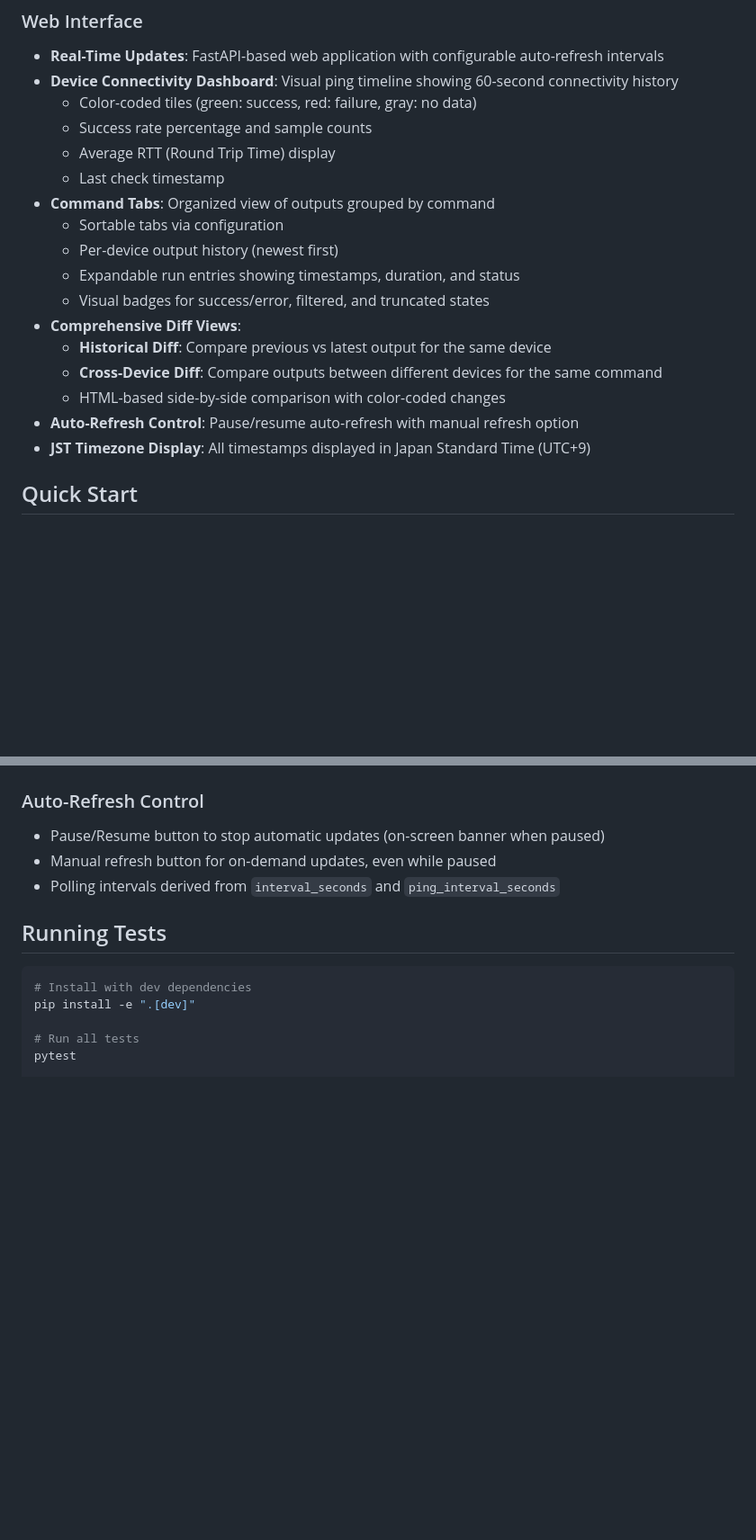
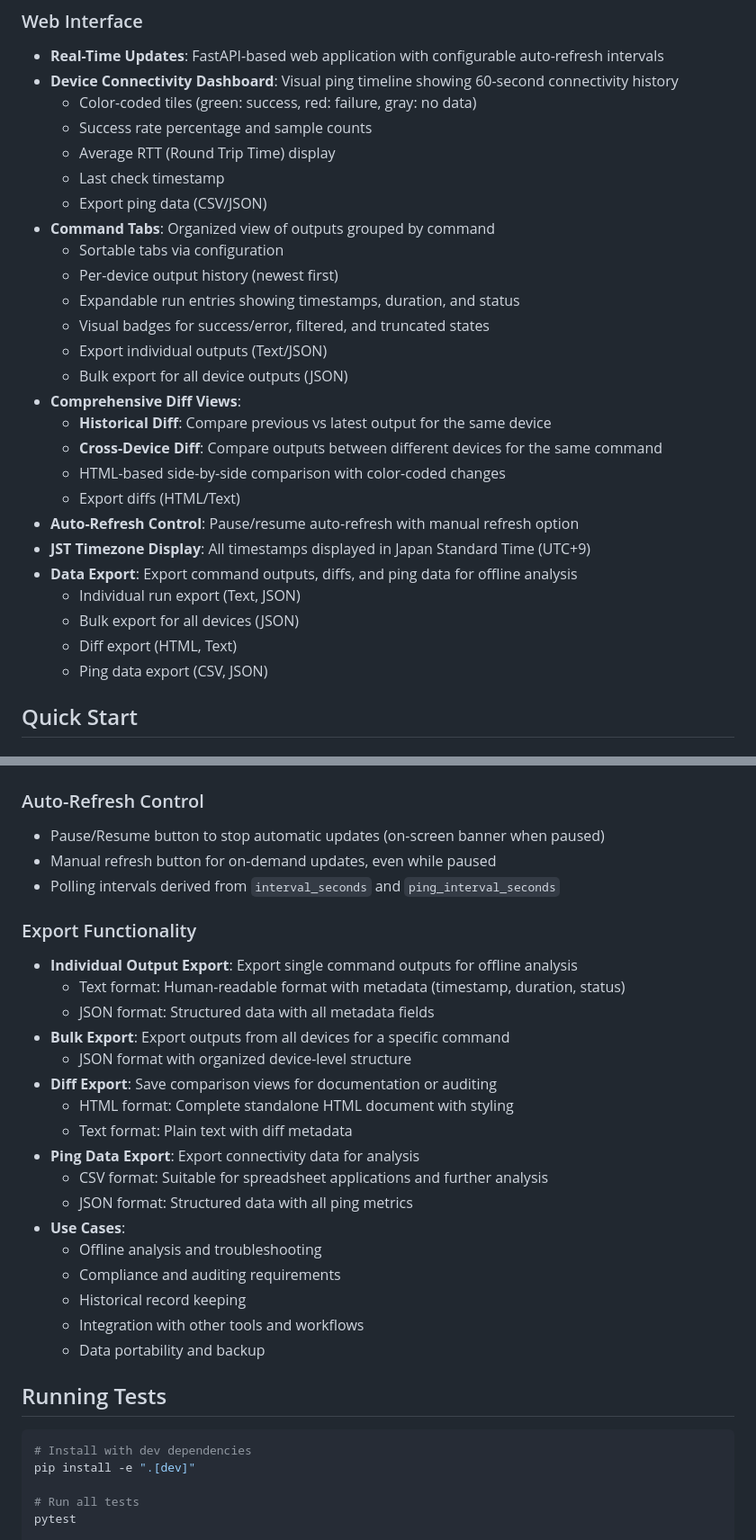
Before and after one commit to icecake0141/nw-watch, a Markdown page: README.md, 2 parts joined by grey strips. Shown at 90% size. Drawn GitHub-style; blank space fills up the shorter version.

````diff
--- a/README.md
+++ b/README.md
@@ -28,17 +28,26 @@ A Python-based network monitoring system that collects command outputs and ping
   - Success rate percentage and sample counts
   - Average RTT (Round Trip Time) display
   - Last check timestamp
+  - Export ping data (CSV/JSON)
 - **Command Tabs**: Organized view of outputs grouped by command
   - Sortable tabs via configuration
   - Per-device output history (newest first)
   - Expandable run entries showing timestamps, duration, and status
   - Visual badges for success/error, filtered, and truncated states
+  - Export individual outputs (Text/JSON)
+  - Bulk export for all device outputs (JSON)
 - **Comprehensive Diff Views**:
   - **Historical Diff**: Compare previous vs latest output for the same device
   - **Cross-Device Diff**: Compare outputs between different devices for the same command
   - HTML-based side-by-side comparison with color-coded changes
+  - Export diffs (HTML/Text)
 - **Auto-Refresh Control**: Pause/resume auto-refresh with manual refresh option
 - **JST Timezone Display**: All timestamps displayed in Japan Standard Time (UTC+9)
+- **Data Export**: Export command outputs, diffs, and ping data for offline analysis
+  - Individual run export (Text, JSON)
+  - Bulk export for all devices (JSON)
+  - Diff export (HTML, Text)
+  - Ping data export (CSV, JSON)
 
 ## Quick Start
 
@@ -262,6 +271,25 @@ The system uses SQLite with the following schema designed for efficient querying
 - Manual refresh button for on-demand updates, even while paused
 - Polling intervals derived from `interval_seconds` and `ping_interval_seconds`
 
+### Export Functionality
+- **Individual Output Export**: Export single command outputs for offline analysis
+  - Text format: Human-readable format with metadata (timestamp, duration, status)
+  - JSON format: Structured data with all metadata fields
+- **Bulk Export**: Export outputs from all devices for a specific command
+  - JSON format with organized device-level structure
+- **Diff Export**: Save comparison views for documentation or auditing
+  - HTML format: Complete standalone HTML document with styling
+  - Text format: Plain text with diff metadata
+- **Ping Data Export**: Export connectivity data for analysis
+  - CSV format: Suitable for spreadsheet applications and further analysis
+  - JSON format: Structured data with all ping metrics
+- **Use Cases**:
+  - Offline analysis and troubleshooting
+  - Compliance and auditing requirements
+  - Historical record keeping
+  - Integration with other tools and workflows
+  - Data portability and backup
+
 ## Running Tests
 
 ```bash
````
Also changed, not shown: other parts of README.md (+36 -0 lines).
